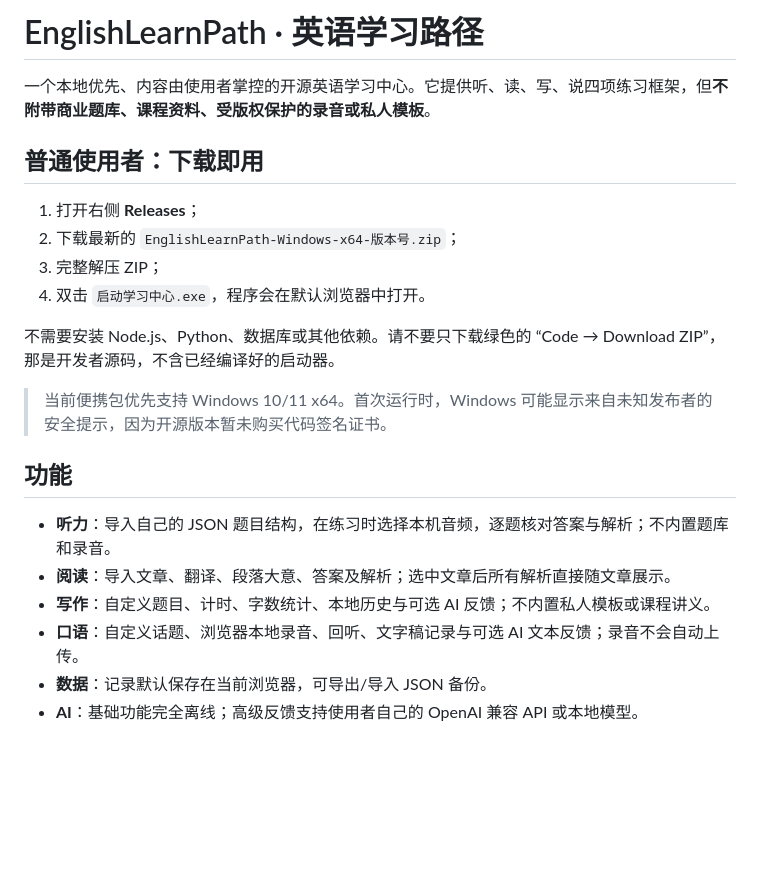
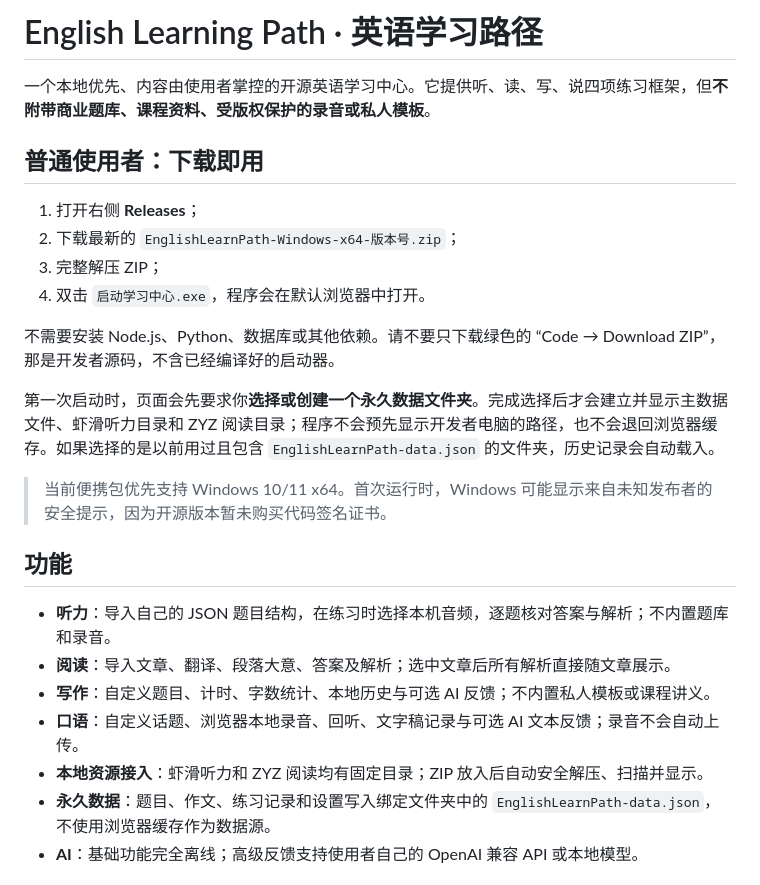
Before and after one commit to Duweiyu-97/EnglishLearnPath, a Markdown page: README.md, the part around one of its changes. Drawn GitHub-style; blank space fills up the shorter version.

```diff
--- a/README.md
+++ b/README.md
@@ -1,4 +1,4 @@
-# EnglishLearnPath · 英语学习路径
+# English Learning Path · 英语学习路径
 
 一个本地优先、内容由使用者掌控的开源英语学习中心。它提供听、读、写、说四项练习框架，但**不附带商业题库、课程资料、受版权保护的录音或私人模板**。
 
@@ -11,6 +11,8 @@
 
 不需要安装 Node.js、Python、数据库或其他依赖。请不要只下载绿色的 “Code → Download ZIP”，那是开发者源码，不含已经编译好的启动器。
 
+第一次启动时，页面会先要求你**选择或创建一个永久数据文件夹**。完成选择后才会建立并显示主数据文件、虾滑听力目录和 ZYZ 阅读目录；程序不会预先显示开发者电脑的路径，也不会退回浏览器缓存。如果选择的是以前用过且包含 `EnglishLearnPath-data.json` 的文件夹，历史记录会自动载入。
+
 > 当前便携包优先支持 Windows 10/11 x64。首次运行时，Windows 可能显示来自未知发布者的安全提示，因为开源版本暂未购买代码签名证书。
 
 ## 功能
@@ -19,5 +21,6 @@
 - **阅读**：导入文章、翻译、段落大意、答案及解析；选中文章后所有解析直接随文章展示。
 - **写作**：自定义题目、计时、字数统计、本地历史与可选 AI 反馈；不内置私人模板或课程讲义。
 - **口语**：自定义话题、浏览器本地录音、回听、文字稿记录与可选 AI 文本反馈；录音不会自动上传。
-- **数据**：记录默认保存在当前浏览器，可导出/导入 JSON 备份。
+- **本地资源接入**：虾滑听力和 ZYZ 阅读均有固定目录；ZIP 放入后自动安全解压、扫描并显示。
+- **永久数据**：题目、作文、练习记录和设置写入绑定文件夹中的 `EnglishLearnPath-data.json`，不使用浏览器缓存作为数据源。
 - **AI**：基础功能完全离线；高级反馈支持使用者自己的 OpenAI 兼容 API 或本地模型。
```
Also changed, not shown: other parts of README.md (+38 -4 lines), docs/AI_CONFIGURATION.md (+1 -1 lines), docs/CONTENT_GUIDE.md (+3 -1 lines), docs/RESOURCE_SETUP.md (added, +79 -0 lines), docs/images/home.png (added), docs/images/storage.png (added), docs/images/writing.png (added), 8 other files.
